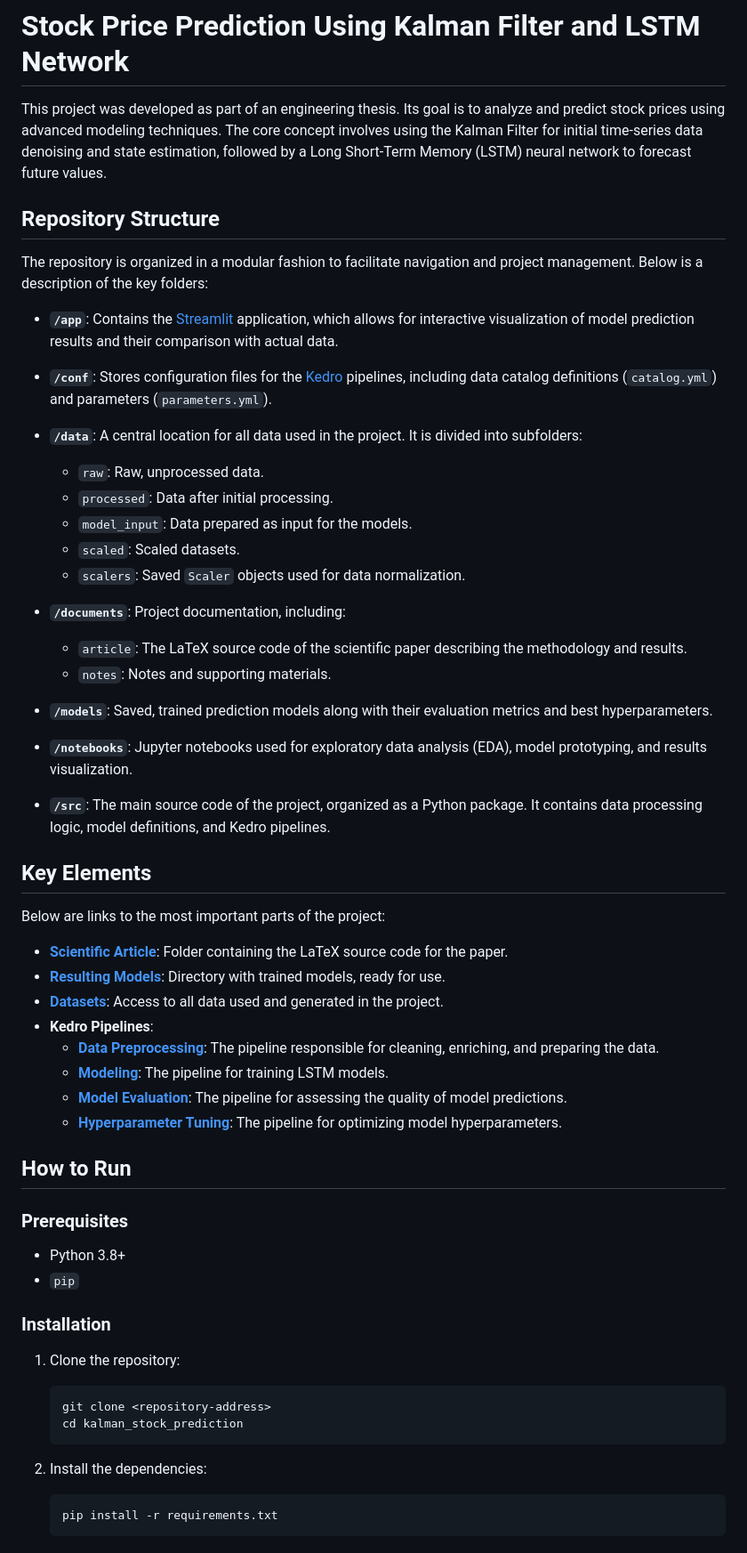
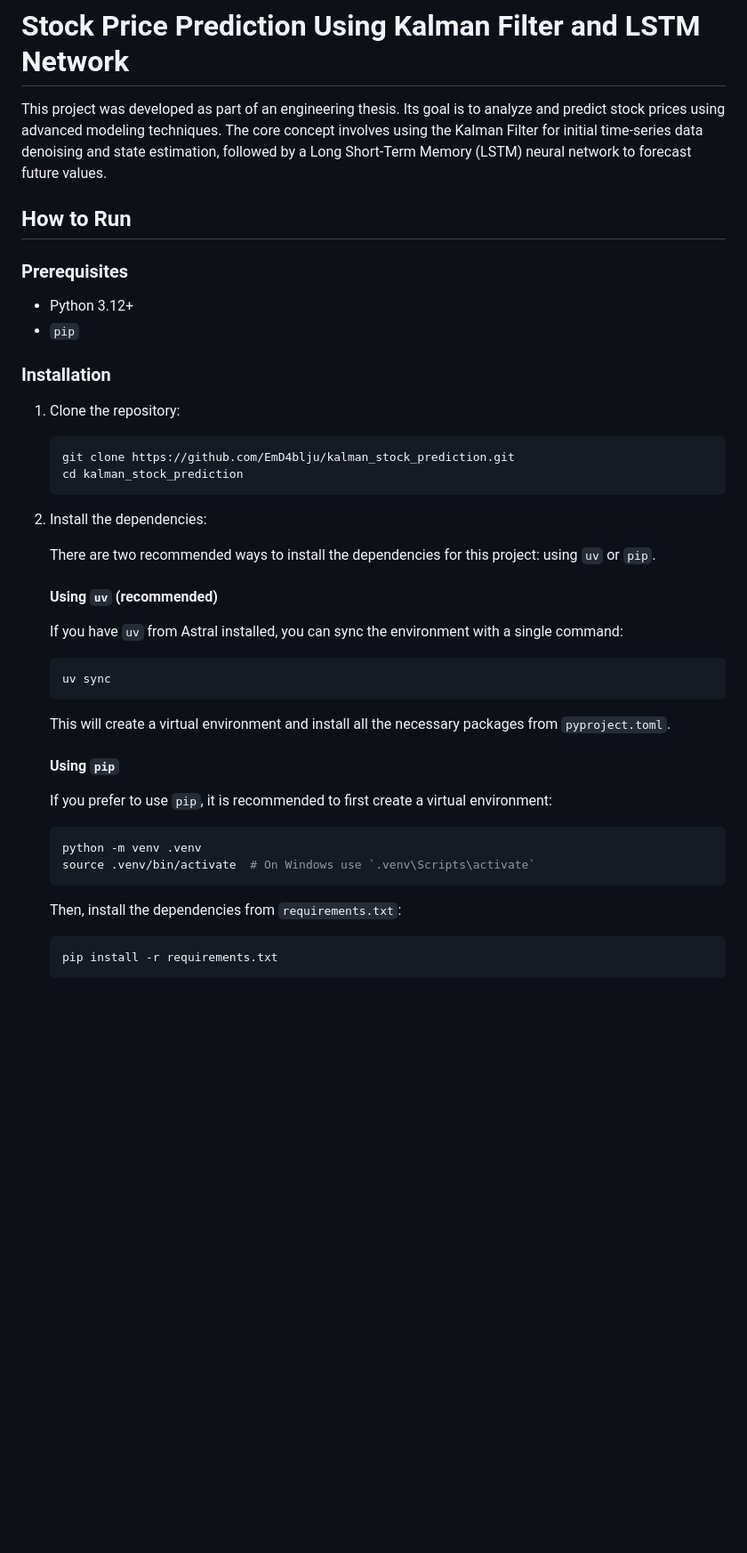
Before and after one commit to EmD4blju/kalman_stock_prediction, a Markdown page: README.md, the part around one of its changes. Shown at 89% size. Rendered like a GitHub page; blank space fills up the shorter version.

````diff
--- a/README.md
+++ b/README.md
@@ -1,52 +1,12 @@
 # Stock Price Prediction Using Kalman Filter and LSTM Network
 
 This project was developed as part of an engineering thesis. Its goal is to analyze and predict stock prices using advanced modeling techniques. The core concept involves using the Kalman Filter for initial time-series data denoising and state estimation, followed by a Long Short-Term Memory (LSTM) neural network to forecast future values.
-
-## Repository Structure
-
-The repository is organized in a modular fashion to facilitate navigation and project management. Below is a description of the key folders:
-
-- **`/app`**: Contains the [Streamlit](https://streamlit.io/) application, which allows for interactive visualization of model prediction results and their comparison with actual data.
-
-- **`/conf`**: Stores configuration files for the [Kedro](https://kedro.org/) pipelines, including data catalog definitions (`catalog.yml`) and parameters (`parameters.yml`).
-
-- **`/data`**: A central location for all data used in the project. It is divided into subfolders:
-
-  - `raw`: Raw, unprocessed data.
-  - `processed`: Data after initial processing.
-  - `model_input`: Data prepared as input for the models.
-  - `scaled`: Scaled datasets.
-  - `scalers`: Saved `Scaler` objects used for data normalization.
-
-- **`/documents`**: Project documentation, including:
-
-  - `article`: The LaTeX source code of the scientific paper describing the methodology and results.
-  - `notes`: Notes and supporting materials.
-
-- **`/models`**: Saved, trained prediction models along with their evaluation metrics and best hyperparameters.
-
-- **`/notebooks`**: Jupyter notebooks used for exploratory data analysis (EDA), model prototyping, and results visualization.
-
-- **`/src`**: The main source code of the project, organized as a Python package. It contains data processing logic, model definitions, and Kedro pipelines.
-
-## Key Elements
-
-Below are links to the most important parts of the project:
-
-- **[Scientific Article](/documents/article/)**: Folder containing the LaTeX source code for the paper.
-- **[Resulting Models](/models/)**: Directory with trained models, ready for use.
-- **[Datasets](/data/)**: Access to all data used and generated in the project.
-- **Kedro Pipelines**:
-  - **[Data Preprocessing](/src/kalman_stock_prediction/pipelines/preprocessing/)**: The pipeline responsible for cleaning, enriching, and preparing the data.
-  - **[Modeling](/src/kalman_stock_prediction/pipelines/modelling/)**: The pipeline for training LSTM models.
-  - **[Model Evaluation](/src/kalman_stock_prediction/pipelines/evaluation/)**: The pipeline for assessing the quality of model predictions.
-  - **[Hyperparameter Tuning](/src/kalman_stock_prediction/pipelines/tuning/)**: The pipeline for optimizing model hyperparameters.
 
 ## How to Run
 
 ### Prerequisites
 
-- Python 3.8+
+- Python 3.12+
 - `pip`
 
 ### Installation
@@ -54,11 +14,35 @@ Below are links to the most important parts of the project:
 1.  Clone the repository:
 
     ```bash
-    git clone <repository-address>
+    git clone https://github.com/EmD4blju/kalman_stock_prediction.git
     cd kalman_stock_prediction
     ```
 
 2.  Install the dependencies:
+
+    There are two recommended ways to install the dependencies for this project: using `uv` or `pip`.
+
+    #### Using `uv` (recommended)
+
+    If you have `uv` from Astral installed, you can sync the environment with a single command:
+
+    ```bash
+    uv sync
+    ```
+
+    This will create a virtual environment and install all the necessary packages from `pyproject.toml`.
+
+    #### Using `pip`
+
+    If you prefer to use `pip`, it is recommended to first create a virtual environment:
+
+    ```bash
+    python -m venv .venv
+    source .venv/bin/activate  # On Windows use `.venv\Scripts\activate`
+    ```
+
+    Then, install the dependencies from `requirements.txt`:
+
     ```bash
     pip install -r requirements.txt
     ```
````
Also changed, not shown: other parts of README.md (+59 -0 lines).
